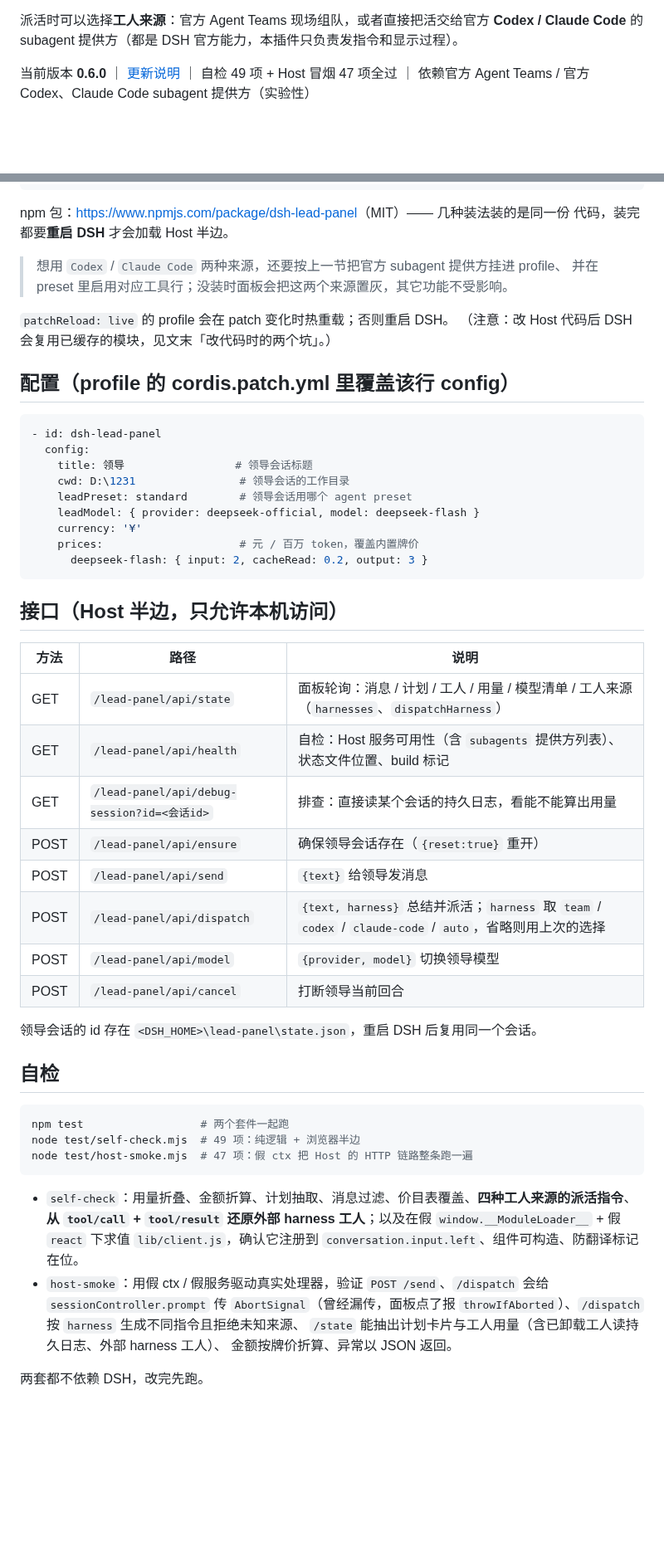
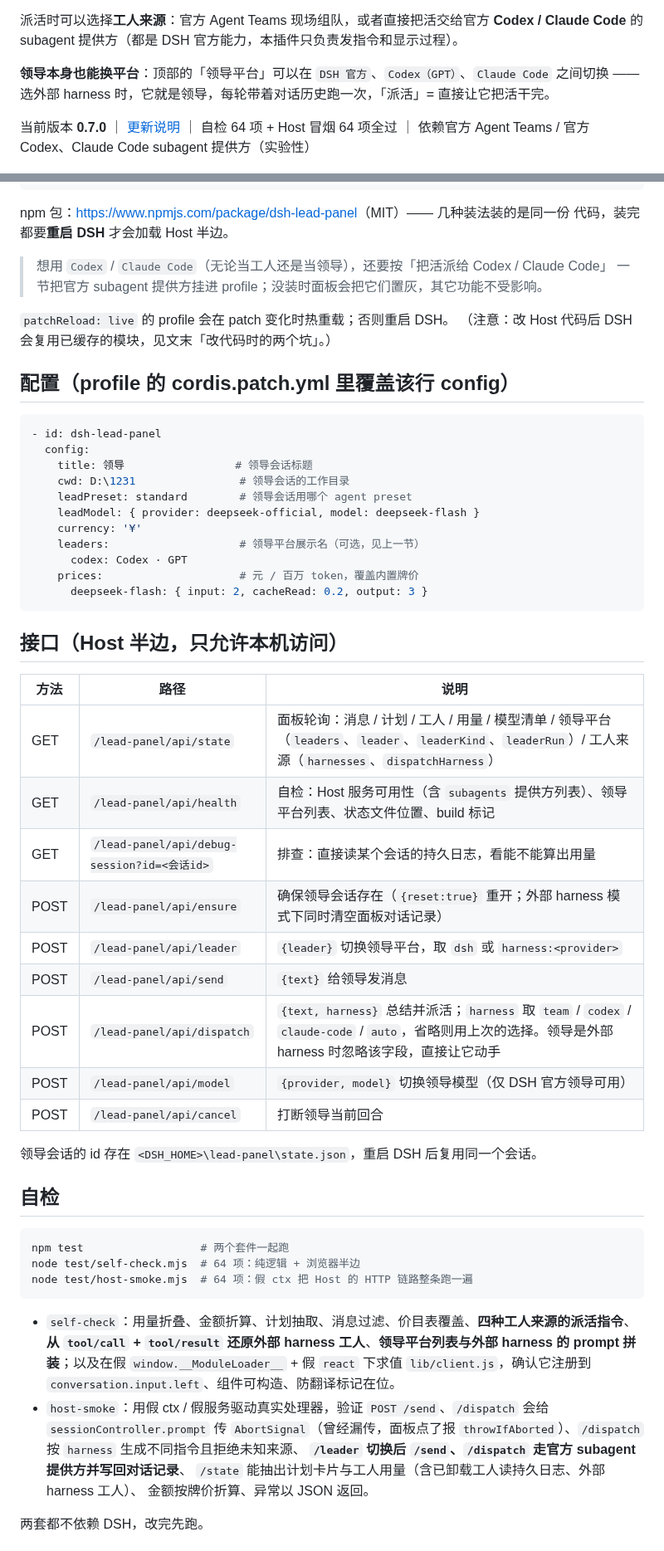
Before and after one commit to mutoharohfiqhiabcd-source/dsh-lead-panel, a Markdown page: README.md, 2 parts joined by grey strips. Shown at 83% size. Drawn GitHub-style; blank space fills up the shorter version.

````diff
--- a/README.md
+++ b/README.md
@@ -40,7 +40,10 @@ token、估算金额、用时和预计剩余时间。
 派活时可以选择**工人来源**：官方 Agent Teams 现场组队，或者直接把活交给官方
 **Codex / Claude Code** 的 subagent 提供方（都是 DSH 官方能力，本插件只负责发指令和显示过程）。
 
-当前版本 **0.6.0** ｜ [更新说明](RELEASE_NOTES.md) ｜ 自检 49 项 + Host 冒烟 47 项全过 ｜ 依赖官方 Agent Teams / 官方 Codex、Claude Code subagent 提供方（实验性）
+**领导本身也能换平台**：顶部的「领导平台」可以在 `DSH 官方`、`Codex（GPT）`、`Claude Code`
+之间切换 —— 选外部 harness 时，它就是领导，每轮带着对话历史跑一次，「派活」= 直接让它把活干完。
+
+当前版本 **0.7.0** ｜ [更新说明](RELEASE_NOTES.md) ｜ 自检 64 项 + Host 冒烟 64 项全过 ｜ 依赖官方 Agent Teams / 官方 Codex、Claude Code subagent 提供方（实验性）
 
 ![DSH 领导面板](https://raw.githubusercontent.com/mutoharohfiqhiabcd-source/dsh-lead-panel/main/images/panel.png)
 
@@ -240,8 +282,8 @@ dsh plugin --profile web add D:\1231\dsh-lead-panel
 npm 包：<https://www.npmjs.com/package/dsh-lead-panel>（MIT）—— 几种装法装的是同一份
 代码，装完都要**重启 DSH** 才会加载 Host 半边。
 
-> 想用 `Codex` / `Claude Code` 两种来源，还要按上一节把官方 subagent 提供方挂进 profile、
-> 并在 preset 里启用对应工具行；没装时面板会把这两个来源置灰，其它功能不受影响。
+> 想用 `Codex` / `Claude Code`（无论当工人还是当领导），还要按「把活派给 Codex / Claude Code」
+> 一节把官方 subagent 提供方挂进 profile；没装时面板会把它们置灰，其它功能不受影响。
 
 `patchReload: live` 的 profile 会在 patch 变化时热重载；否则重启 DSH。
 （注意：改 Host 代码后 DSH 会复用已缓存的模块，见文末「改代码时的两个坑」。）
@@ -256,6 +298,8 @@ npm 包：<https://www.npmjs.com/package/dsh-lead-panel>（MIT）—— 几种
     leadPreset: standard        # 领导会话用哪个 agent preset
     leadModel: { provider: deepseek-official, model: deepseek-flash }
     currency: '¥'
+    leaders:                    # 领导平台展示名（可选，见上一节）
+      codex: Codex · GPT
     prices:                     # 元 / 百万 token，覆盖内置牌价
       deepseek-flash: { input: 2, cacheRead: 0.2, output: 3 }
 ```
@@ -264,13 +308,14 @@ npm 包：<https://www.npmjs.com/package/dsh-lead-panel>（MIT）—— 几种
 
 | 方法 | 路径 | 说明 |
 |---|---|---|
-| GET | `/lead-panel/api/state` | 面板轮询：消息 / 计划 / 工人 / 用量 / 模型清单 / 工人来源（`harnesses`、`dispatchHarness`） |
-| GET | `/lead-panel/api/health` | 自检：Host 服务可用性（含 `subagents` 提供方列表）、状态文件位置、build 标记 |
+| GET | `/lead-panel/api/state` | 面板轮询：消息 / 计划 / 工人 / 用量 / 模型清单 / 领导平台（`leaders`、`leader`、`leaderKind`、`leaderRun`）/ 工人来源（`harnesses`、`dispatchHarness`） |
+| GET | `/lead-panel/api/health` | 自检：Host 服务可用性（含 `subagents` 提供方列表）、领导平台列表、状态文件位置、build 标记 |
 | GET | `/lead-panel/api/debug-session?id=<会话id>` | 排查：直接读某个会话的持久日志，看能不能算出用量 |
-| POST | `/lead-panel/api/ensure` | 确保领导会话存在（`{reset:true}` 重开） |
+| POST | `/lead-panel/api/ensure` | 确保领导会话存在（`{reset:true}` 重开；外部 harness 模式下同时清空面板对话记录） |
+| POST | `/lead-panel/api/leader` | `{leader}` 切换领导平台，取 `dsh` 或 `harness:<provider>` |
 | POST | `/lead-panel/api/send` | `{text}` 给领导发消息 |
-| POST | `/lead-panel/api/dispatch` | `{text, harness}` 总结并派活；`harness` 取 `team` / `codex` / `claude-code` / `auto`，省略则用上次的选择 |
-| POST | `/lead-panel/api/model` | `{provider, model}` 切换领导模型 |
+| POST | `/lead-panel/api/dispatch` | `{text, harness}` 总结并派活；`harness` 取 `team` / `codex` / `claude-code` / `auto`，省略则用上次的选择。领导是外部 harness 时忽略该字段，直接让它动手 |
+| POST | `/lead-panel/api/model` | `{provider, model}` 切换领导模型（仅 DSH 官方领导可用） |
 | POST | `/lead-panel/api/cancel` | 打断领导当前回合 |
 
 领导会话的 id 存在 `<DSH_HOME>\lead-panel\state.json`，重启 DSH 后复用同一个会话。
@@ -279,17 +324,18 @@ npm 包：<https://www.npmjs.com/package/dsh-lead-panel>（MIT）—— 几种
 
 ```powershell
 npm test                  # 两个套件一起跑
-node test/self-check.mjs  # 49 项：纯逻辑 + 浏览器半边
-node test/host-smoke.mjs  # 47 项：假 ctx 把 Host 的 HTTP 链路整条跑一遍
+node test/self-check.mjs  # 64 项：纯逻辑 + 浏览器半边
+node test/host-smoke.mjs  # 64 项：假 ctx 把 Host 的 HTTP 链路整条跑一遍
 ```
 
 - `self-check`：用量折叠、金额折算、计划抽取、消息过滤、价目表覆盖、**四种工人来源的派活指令**、
-  **从 `tool/call` + `tool/result` 还原外部 harness 工人**；以及在假
-  `window.__ModuleLoader__` + 假 `react` 下求值 `lib/client.js`，确认它注册到
+  **从 `tool/call` + `tool/result` 还原外部 harness 工人**、**领导平台列表与外部 harness 的 prompt
+  拼装**；以及在假 `window.__ModuleLoader__` + 假 `react` 下求值 `lib/client.js`，确认它注册到
   `conversation.input.left`、组件可构造、防翻译标记在位。
 - `host-smoke`：用假 ctx / 假服务驱动真实处理器，验证 `POST /send`、`/dispatch`
   会给 `sessionController.prompt` 传 `AbortSignal`（曾经漏传，面板点了报
   `throwIfAborted`）、`/dispatch` 按 `harness` 生成不同指令且拒绝未知来源、
+  **`/leader` 切换后 `/send`、`/dispatch` 走官方 subagent 提供方并写回对话记录**、
   `/state` 能抽出计划卡片与工人用量（含已卸载工人读持久日志、外部 harness 工人）、
   金额按牌价折算、异常以 JSON 返回。
 
````
Also changed, not shown: other parts of README.md (+45 -3 lines), RELEASE_NOTES.md (+27 -0 lines), images/panel-leader.png (added), 5 other files.
